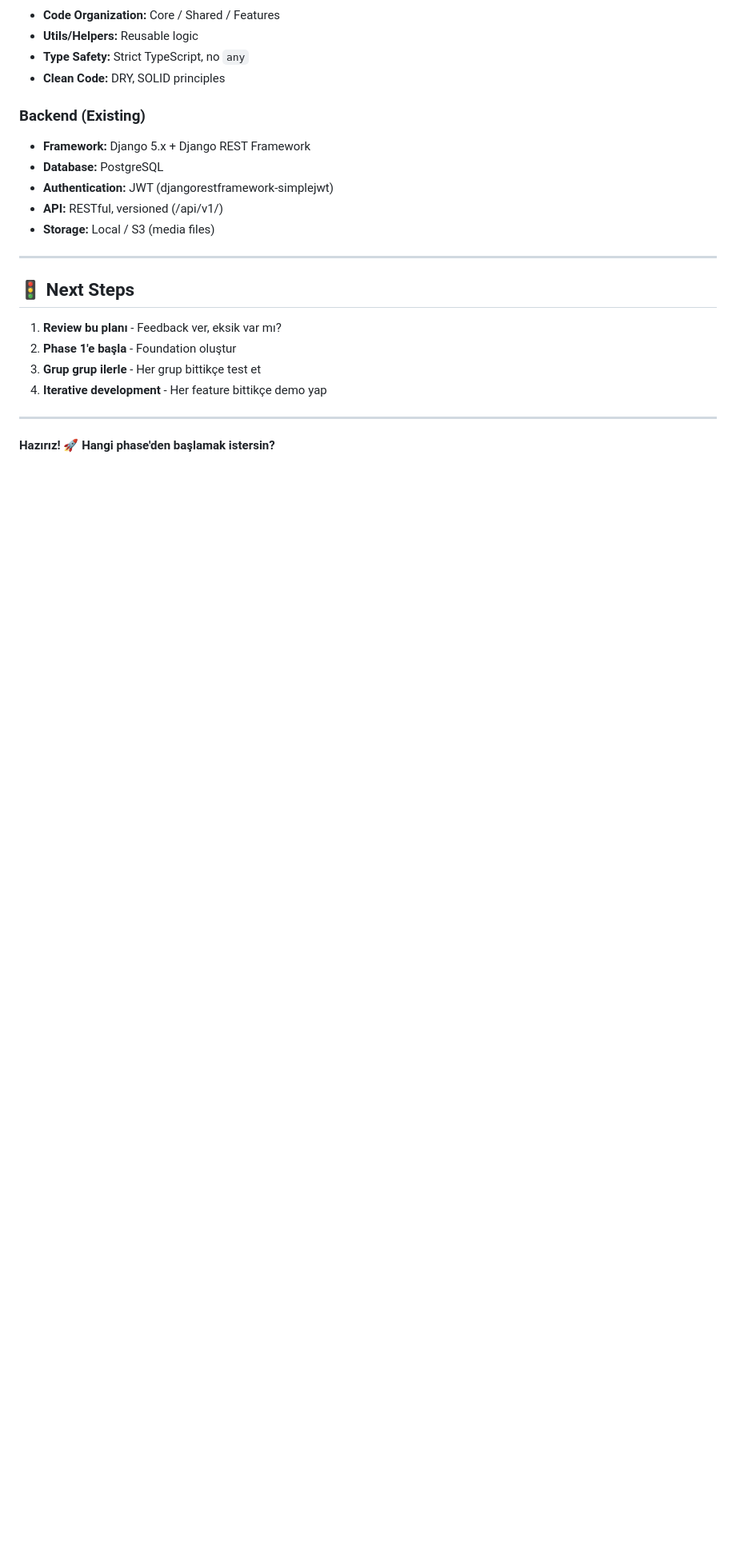
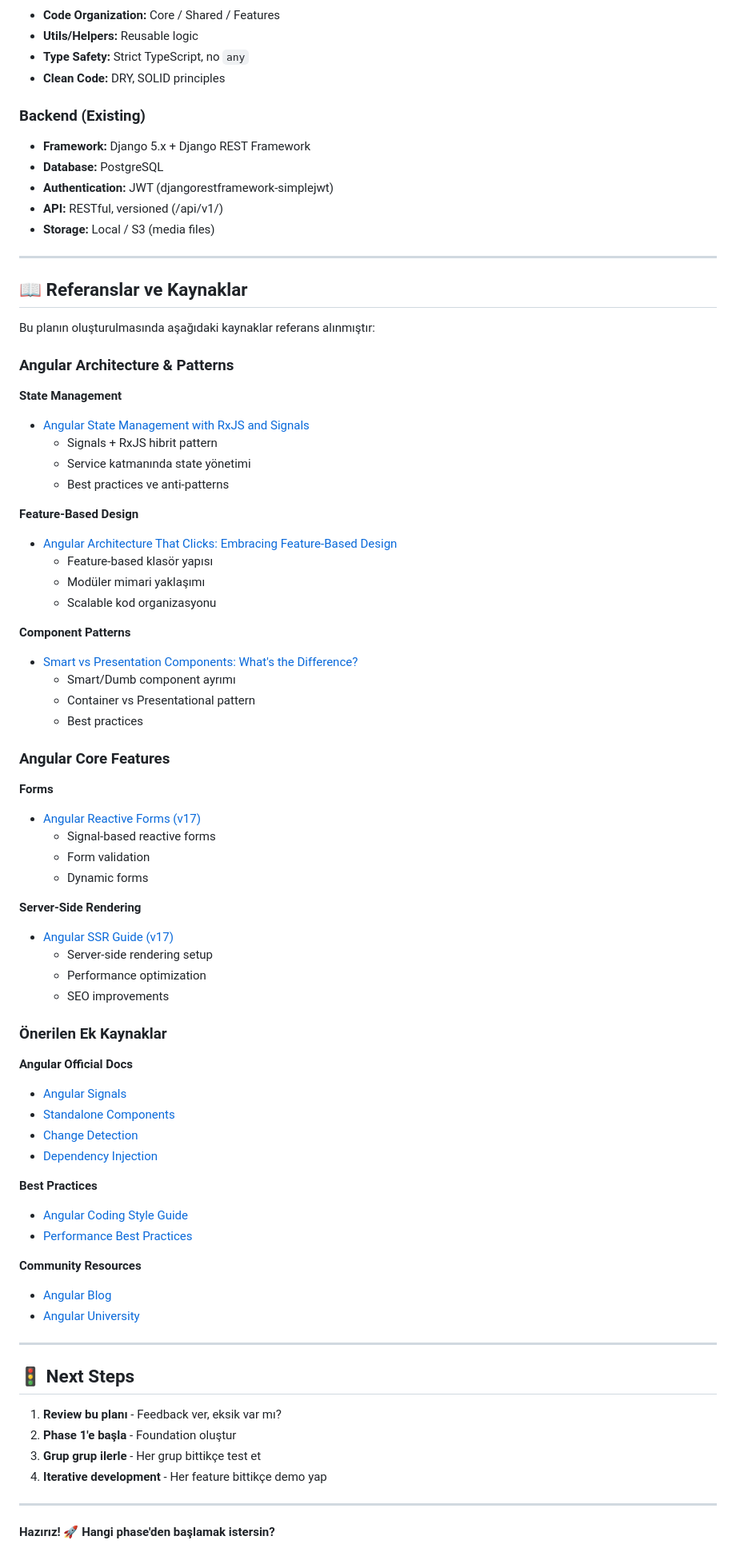
Before and after one commit to hllyrtmn/news_backend, a Markdown page: ADMIN_PANEL_IMPLEMENTATION_PLAN.md, the part around the change. Shown at 80% size. Rendered like a GitHub page; blank space fills up the shorter version.

Commit message:
docs: Add references and resources section
Added comprehensive references section with:

## Architecture & Patterns
- State Management with RxJS and Signals (Medium)
- Feature-Based Design (DEV.to)
- Smart vs Presentation Components (Angular University)

## Angular Core Features
- Reactive Forms (v17 official docs)
- Server-Side Rendering (v17 official docs)

## Additional Resources
- Angular Signals documentation
- Standalone Components guide
- Change Detection best practices
- Performance optimization guides
- Angular University and Blog links

These resources provide foundation for the implementation plan's
architectural decisions and best practices.

https://claude.ai/code/session_c1vtp

```diff
--- a/ADMIN_PANEL_IMPLEMENTATION_PLAN.md
+++ b/ADMIN_PANEL_IMPLEMENTATION_PLAN.md
@@ -2240,6 +2240,62 @@ export class ArticleService {
 
 ---
 
+## 📖 Referanslar ve Kaynaklar
+
+Bu planın oluşturulmasında aşağıdaki kaynaklar referans alınmıştır:
+
+### Angular Architecture & Patterns
+
+**State Management**
+- [Angular State Management with RxJS and Signals](https://medium.com/@bananicabananica/angular-state-management-with-rxjs-and-signals-and-rant-592dc8ddcef3)
+  - Signals + RxJS hibrit pattern
+  - Service katmanında state yönetimi
+  - Best practices ve anti-patterns
+
+**Feature-Based Design**
+- [Angular Architecture That Clicks: Embracing Feature-Based Design](https://dev.to/sanket00123/angular-architecture-that-clicks-embracing-feature-based-design-4eje)
+  - Feature-based klasör yapısı
+  - Modüler mimari yaklaşımı
+  - Scalable kod organizasyonu
+
+**Component Patterns**
+- [Smart vs Presentation Components: What's the Difference?](https://blog.angular-university.io/angular-2-smart-components-vs-presentation-components-whats-the-difference-when-to-use-each-and-why/)
+  - Smart/Dumb component ayrımı
+  - Container vs Presentational pattern
+  - Best practices
+
+### Angular Core Features
+
+**Forms**
+- [Angular Reactive Forms (v17)](https://v17.angular.io/guide/reactive-forms)
+  - Signal-based reactive forms
+  - Form validation
+  - Dynamic forms
+
+**Server-Side Rendering**
+- [Angular SSR Guide (v17)](https://v17.angular.io/guide/ssr)
+  - Server-side rendering setup
+  - Performance optimization
+  - SEO improvements
+
+### Önerilen Ek Kaynaklar
+
+**Angular Official Docs**
+- [Angular Signals](https://angular.dev/guide/signals)
+- [Standalone Components](https://angular.dev/guide/components/importing)
+- [Change Detection](https://angular.dev/best-practices/runtime-performance)
+- [Dependency Injection](https://angular.dev/guide/di)
+
+**Best Practices**
+- [Angular Coding Style Guide](https://angular.dev/style-guide)
+- [Performance Best Practices](https://angular.dev/best-practices/runtime-performance)
+
+**Community Resources**
+- [Angular Blog](https://blog.angular.io/)
+- [Angular University](https://blog.angular-university.io/)
+
+---
+
 ## 🚦 Next Steps
 
 1. **Review bu planı** - Feedback ver, eksik var mı?
```
